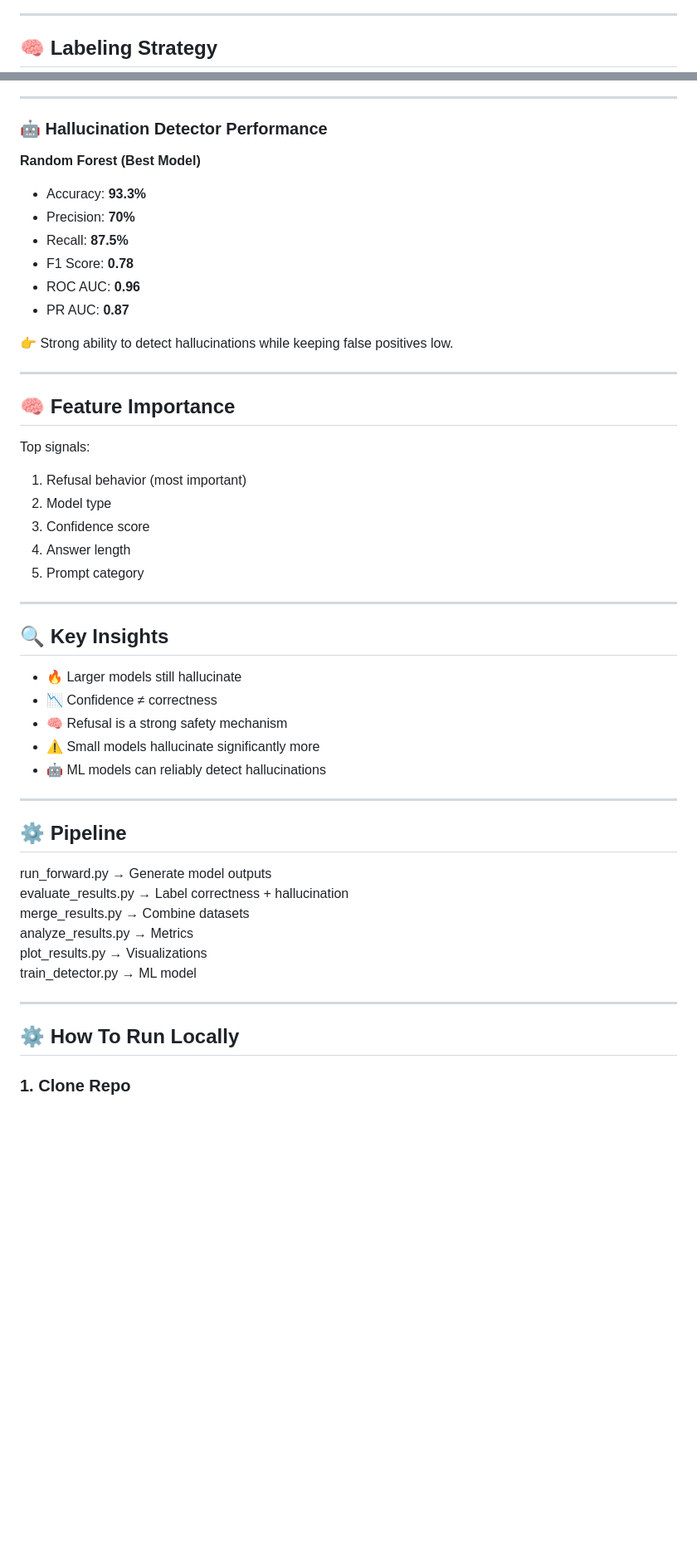
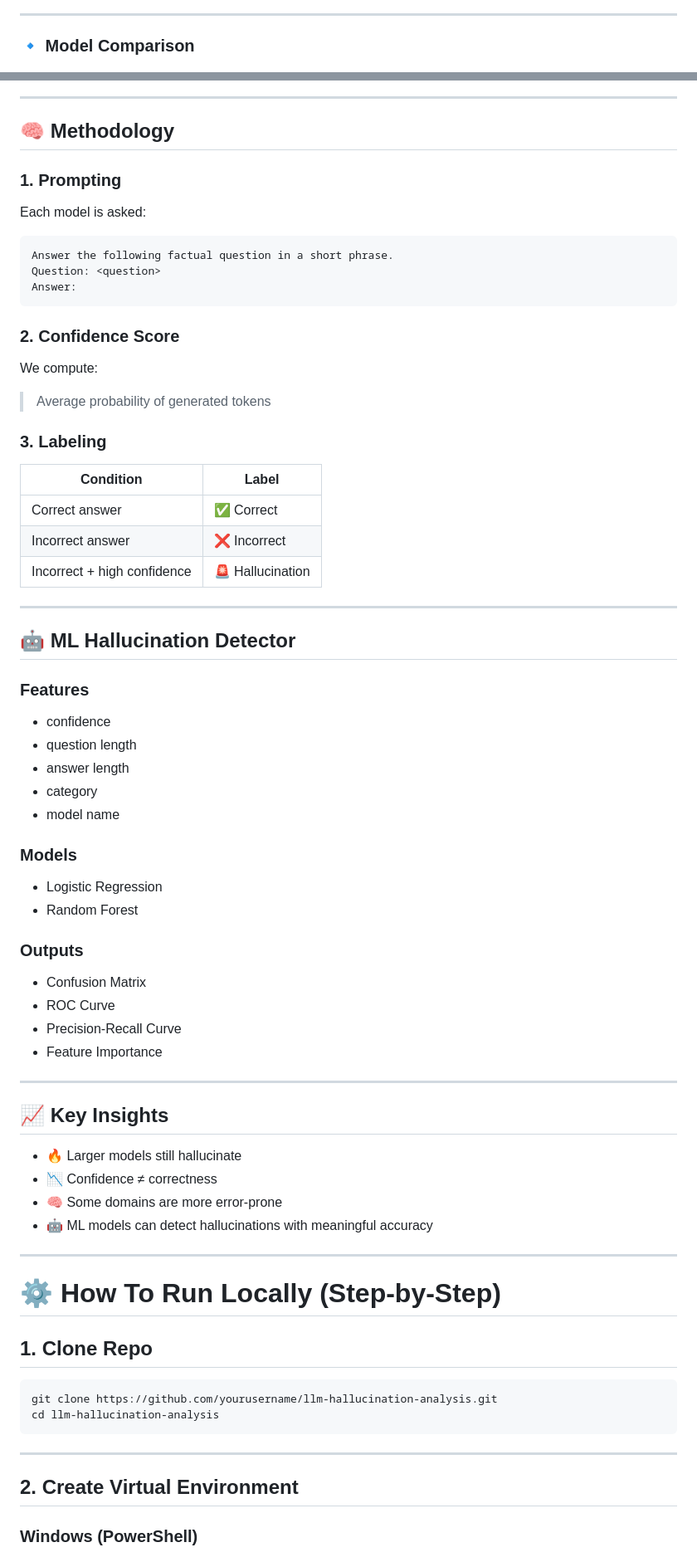
Before and after one commit to twok-teks/llm-hallucination-analysis, a Markdown page: README.md, 2 parts joined by grey strips. Shown at 83% size. GitHub-like rendering; blank space fills up the shorter version.

````diff
--- a/README.md
+++ b/README.md
@@ -73,5 +97,5 @@ Prompts are divided into 4 groups:
 
 ---
 
-## 🧠 Labeling Strategy
+### 🔹 Model Comparison
 
@@ -96,55 +120,79 @@ Prompts are divided into 4 groups:
 
 ---
 
-### 🤖 Hallucination Detector Performance
+## 🧠 Methodology
 
-**Random Forest (Best Model)**
+### 1. Prompting
 
-- Accuracy: **93.3%**
-- Precision: **70%**
-- Recall: **87.5%**
-- F1 Score: **0.78**
-- ROC AUC: **0.96**
-- PR AUC: **0.87**
+Each model is asked:
 
-👉 Strong ability to detect hallucinations while keeping false positives low.
+```text
+Answer the following factual question in a short phrase.
+Question: <question>
+Answer:
+```
+
+### 2. Confidence Score
+
+We compute:
+
+> Average probability of generated tokens
+
+### 3. Labeling
+
+| Condition                   | Label            |
+| --------------------------- | ---------------- |
+| Correct answer              | ✅ Correct        |
+| Incorrect answer            | ❌ Incorrect      |
+| Incorrect + high confidence | 🚨 Hallucination |
 
 ---
 
-## 🧠 Feature Importance
+## 🤖 ML Hallucination Detector
 
-Top signals:
+### Features
 
-1. Refusal behavior (most important)
-2. Model type
-3. Confidence score
-4. Answer length
-5. Prompt category
+* confidence
+* question length
+* answer length
+* category
+* model name
+
+### Models
+
+* Logistic Regression
+* Random Forest
+
+### Outputs
+
+* Confusion Matrix
+* ROC Curve
+* Precision-Recall Curve
+* Feature Importance
 
 ---
 
-## 🔍 Key Insights
+## 📈 Key Insights
 
-- 🔥 Larger models still hallucinate
-- 📉 Confidence ≠ correctness
-- 🧠 Refusal is a strong safety mechanism
-- ⚠️ Small models hallucinate significantly more
-- 🤖 ML models can reliably detect hallucinations
+* 🔥 Larger models still hallucinate
+* 📉 Confidence ≠ correctness
+* 🧠 Some domains are more error-prone
+* 🤖 ML models can detect hallucinations with meaningful accuracy
 
 ---
 
-## ⚙️ Pipeline
+# ⚙️ How To Run Locally (Step-by-Step)
 
-run_forward.py        → Generate model outputs
-evaluate_results.py   → Label correctness + hallucination
-merge_results.py      → Combine datasets
-analyze_results.py    → Metrics
-plot_results.py       → Visualizations
-train_detector.py     → ML model
+## 1. Clone Repo
+
+```bash
+git clone https://github.com/yourusername/llm-hallucination-analysis.git
+cd llm-hallucination-analysis
+```
 
 ---
 
-## ⚙️ How To Run Locally
+## 2. Create Virtual Environment
 
-### 1. Clone Repo
+### Windows (PowerShell)
 
````
Also changed, not shown: other parts of README.md (+139 -104 lines).
